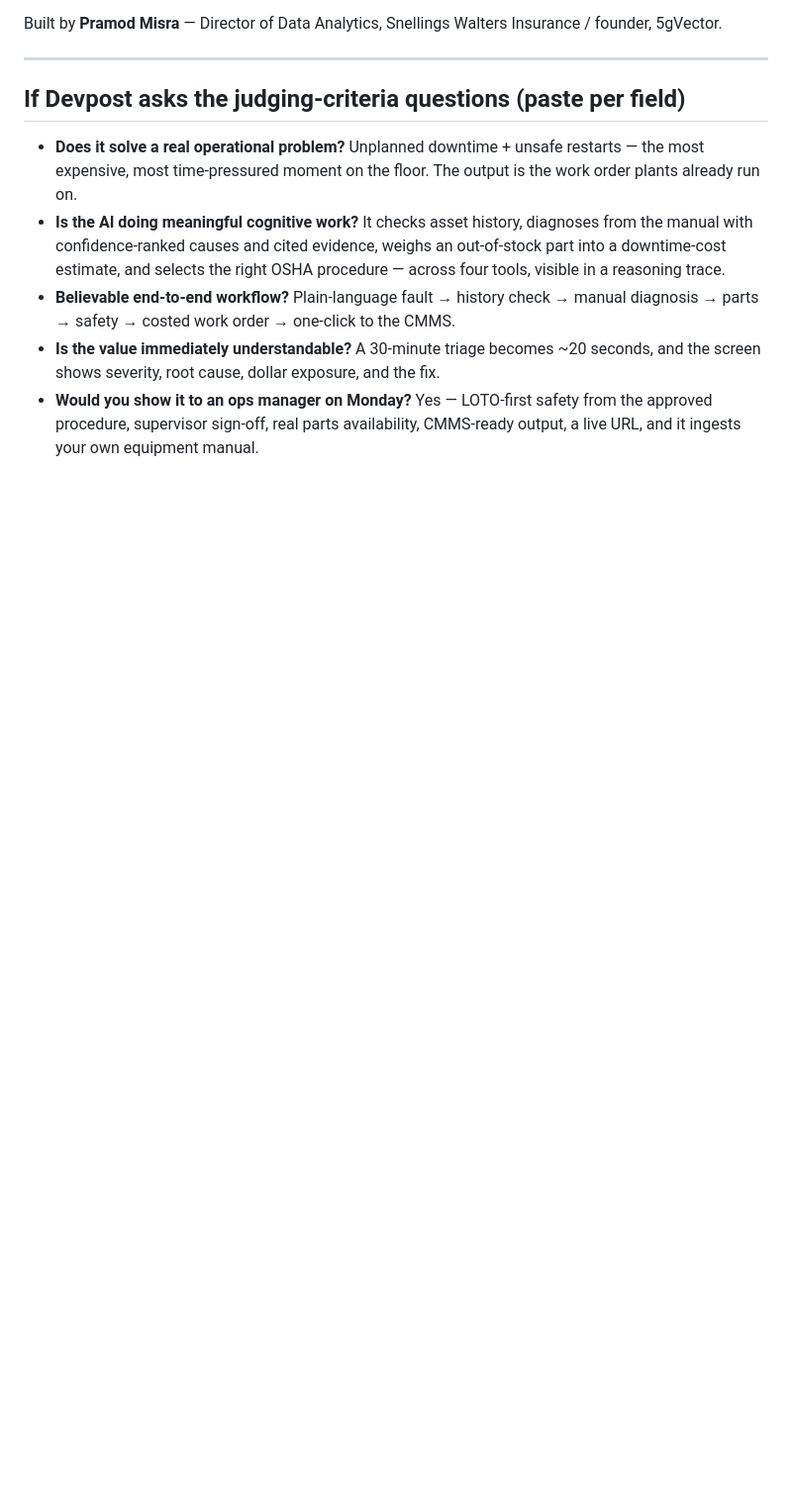
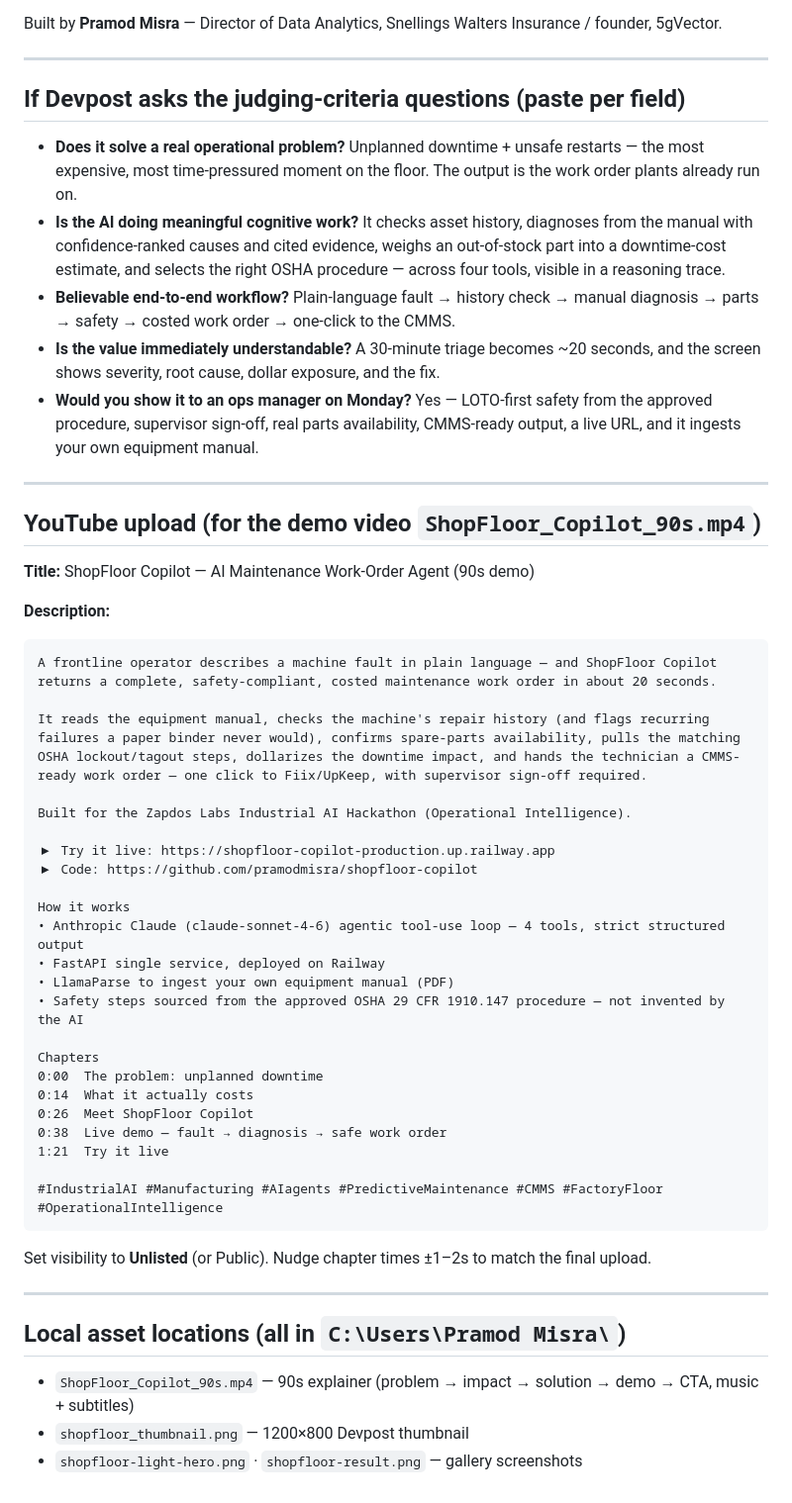
Before and after one commit to pramodmisra/shopfloor-copilot, a Markdown page: DEVPOST_SUBMISSION.md, the part around the change. Shown at 99% size. Drawn GitHub-style; blank space fills up the shorter version.

Commit message:
Add YouTube title/description + asset locations to submission doc

````diff
--- a/DEVPOST_SUBMISSION.md
+++ b/DEVPOST_SUBMISSION.md
@@ -82,3 +82,44 @@ Built by **Pramod Misra** — Director of Data Analytics, Snellings Walters Insu
 - **Believable end-to-end workflow?** Plain-language fault → history check → manual diagnosis → parts → safety → costed work order → one-click to the CMMS.
 - **Is the value immediately understandable?** A 30-minute triage becomes ~20 seconds, and the screen shows severity, root cause, dollar exposure, and the fix.
 - **Would you show it to an ops manager on Monday?** Yes — LOTO-first safety from the approved procedure, supervisor sign-off, real parts availability, CMMS-ready output, a live URL, and it ingests your own equipment manual.
+
+---
+
+## YouTube upload (for the demo video `ShopFloor_Copilot_90s.mp4`)
+
+**Title:** ShopFloor Copilot — AI Maintenance Work-Order Agent (90s demo)
+
+**Description:**
+```
+A frontline operator describes a machine fault in plain language — and ShopFloor Copilot returns a complete, safety-compliant, costed maintenance work order in about 20 seconds.
+
+It reads the equipment manual, checks the machine's repair history (and flags recurring failures a paper binder never would), confirms spare-parts availability, pulls the matching OSHA lockout/tagout steps, dollarizes the downtime impact, and hands the technician a CMMS-ready work order — one click to Fiix/UpKeep, with supervisor sign-off required.
+
+Built for the Zapdos Labs Industrial AI Hackathon (Operational Intelligence).
+
+▶ Try it live: https://shopfloor-copilot-production.up.railway.app
+▶ Code: https://github.com/pramodmisra/shopfloor-copilot
+
+How it works
+• Anthropic Claude (claude-sonnet-4-6) agentic tool-use loop — 4 tools, strict structured output
+• FastAPI single service, deployed on Railway
+• LlamaParse to ingest your own equipment manual (PDF)
+• Safety steps sourced from the approved OSHA 29 CFR 1910.147 procedure — not invented by the AI
+
+Chapters
+0:00  The problem: unplanned downtime
+0:14  What it actually costs
+0:26  Meet ShopFloor Copilot
+0:38  Live demo — fault → diagnosis → safe work order
+1:21  Try it live
+
+#IndustrialAI #Manufacturing #AIagents #PredictiveMaintenance #CMMS #FactoryFloor #OperationalIntelligence
+```
+Set visibility to **Unlisted** (or Public). Nudge chapter times ±1–2s to match the final upload.
+
+---
+
+## Local asset locations (all in `C:\Users\Pramod Misra\`)
+- `ShopFloor_Copilot_90s.mp4` — 90s explainer (problem → impact → solution → demo → CTA, music + subtitles)
+- `shopfloor_thumbnail.png` — 1200×800 Devpost thumbnail
+- `shopfloor-light-hero.png` · `shopfloor-result.png` — gallery screenshots
````
